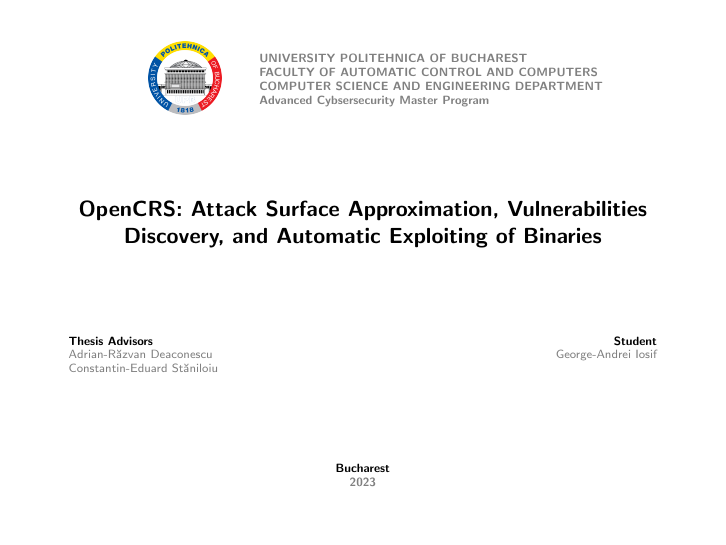
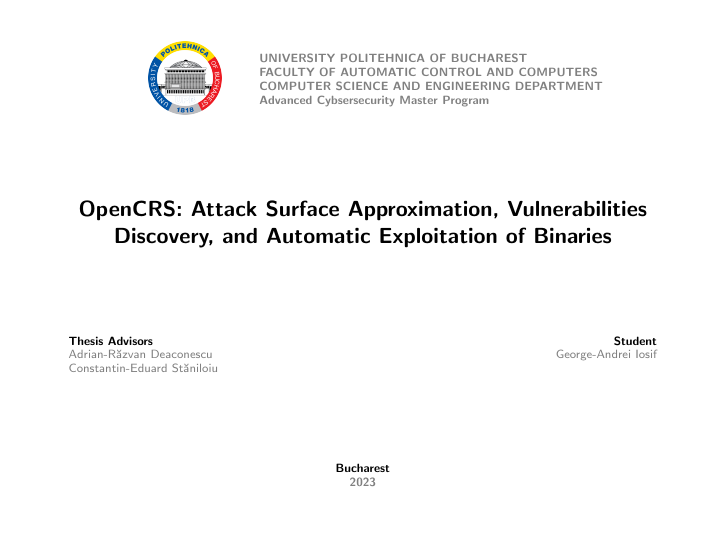
Before and after one commit to iosifache/MastersThesis, LaTeX slides (presentation/project/main.tex, which reads presentation/project/configuration.tex): page 1 of 15. Compiled offline with pdfLaTeX.

Commit message:
Updates the title

```diff
--- a/presentation/project/configuration.tex
+++ b/presentation/project/configuration.tex
@@ -1,6 +1,6 @@
 \setdetailspecialization{Advanced Cybsersecurity Master Program}
 
-\setdetailtitle{OpenCRS: Attack Surface Approximation, Vulnerabilities Discovery, and Automatic Exploiting of Binaries}
+\setdetailtitle{OpenCRS: Attack Surface Approximation, Vulnerabilities Discovery, and Automatic Exploitation of Binaries}
 
 \setdetailauthor{George-Andrei Iosif}
 
```
Also changed, not shown: thesis/project/configuration/details.tex (+1 -1 lines), presentation/export.pdf, presentation/preview.jpg, thesis/export.pdf, thesis/preview.jpg.
